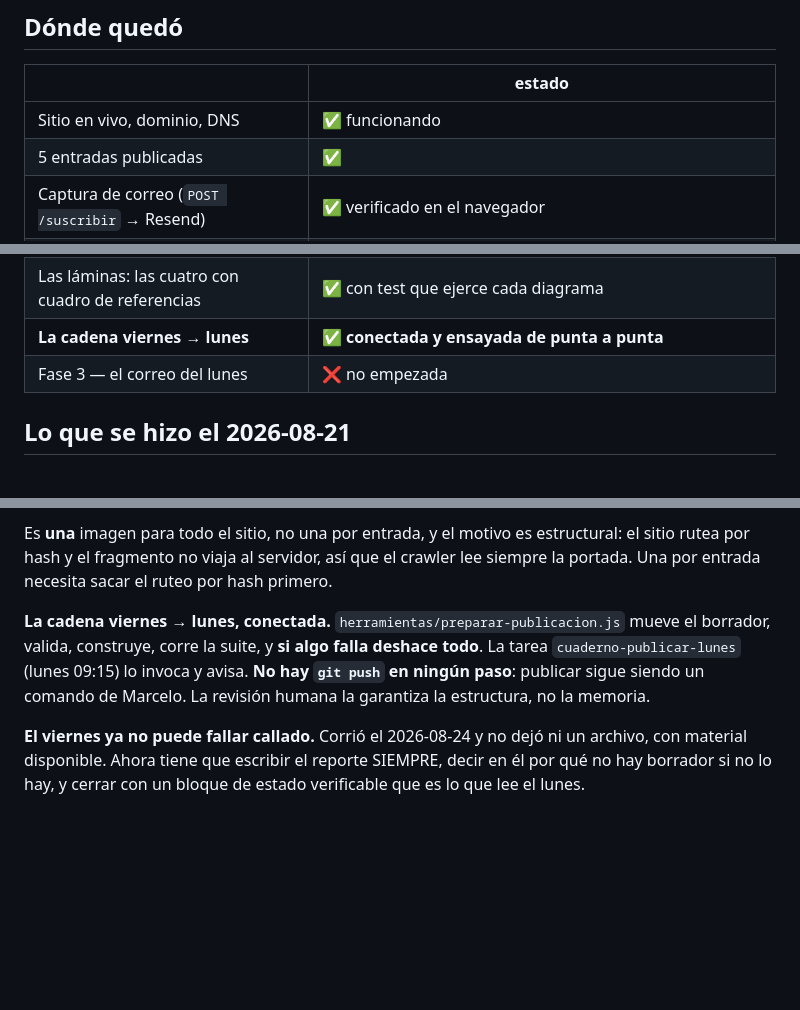
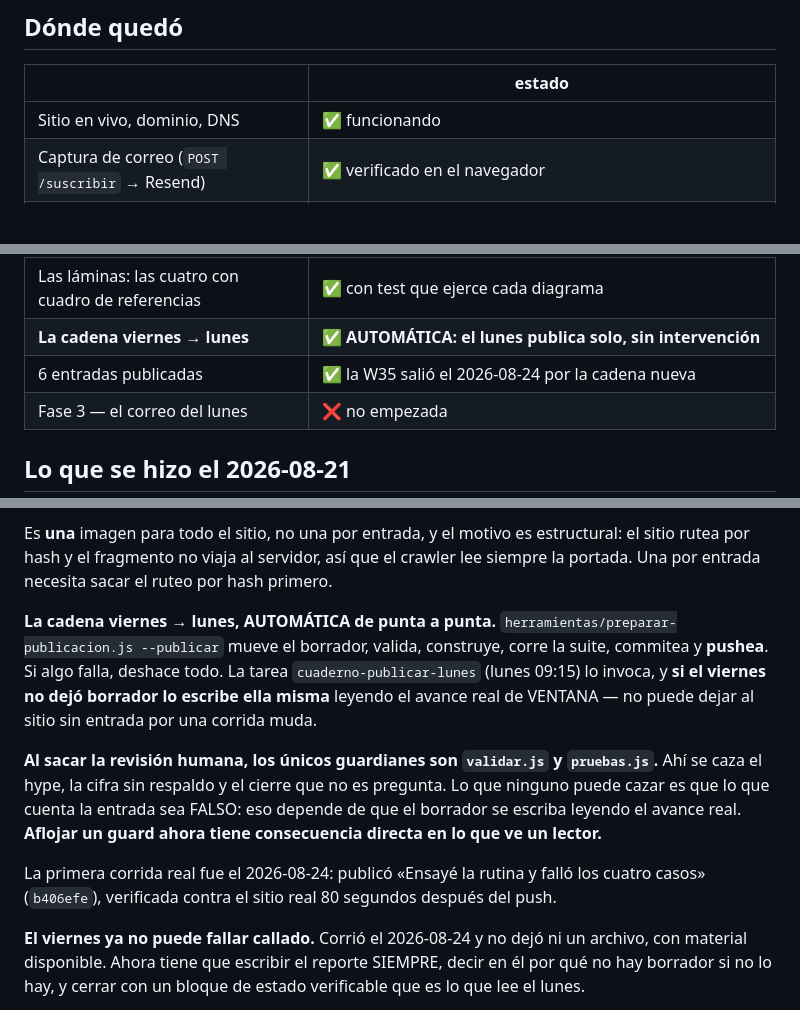
Before and after one commit to ventanaarqai-a11y/cuaderno-de-obra, a Markdown page: SIGUIENTE-SESION.md, 3 parts joined by grey strips. Rendered like a GitHub page; blank space fills up the shorter version.

```diff
--- a/SIGUIENTE-SESION.md
+++ b/SIGUIENTE-SESION.md
@@ -19,7 +19,6 @@ Repo: `D:\INFORMACION\MARCA PERSONAL\cuaderno-de-obra` — rama `main`.
 | | estado |
 |---|---|
 | Sitio en vivo, dominio, DNS | ✅ funcionando |
-| 5 entradas publicadas | ✅ |
 | Captura de correo (`POST /suscribir` → Resend) | ✅ verificado en el navegador |
 | **El giro a papel** | ✅ **PUBLICADO el 2026-08-21 — `edd9ec6`, verificado en elcuadernodeobra.com** |
 | El fondo (cuaderno pautado) | ✅ elegido entre 5 variantes y aplicado |
@@ -30,7 +29,8 @@ Repo: `D:\INFORMACION\MARCA PERSONAL\cuaderno-de-obra` — rama `main`.
 | El pie de la lámina con leyenda, link y autoría | ✅ y el modelo de contenido ganó `fuente_url` y `analisis` |
 | La imagen de vista previa y sus meta tags | ✅ `publico/og.png` + el bloque entero, que no existía |
 | Las láminas: las cuatro con cuadro de referencias | ✅ con test que ejerce cada diagrama |
-| **La cadena viernes → lunes** | ✅ **conectada y ensayada de punta a punta** |
+| **La cadena viernes → lunes** | ✅ **AUTOMÁTICA: el lunes publica solo, sin intervención** |
+| 6 entradas publicadas | ✅ la W35 salió el 2026-08-24 por la cadena nueva |
 | Fase 3 — el correo del lunes | ❌ no empezada |
 
 ## Lo que se hizo el 2026-08-21
@@ -85,11 +85,19 @@ Es **una** imagen para todo el sitio, no una por entrada, y el motivo es estruct
 rutea por hash y el fragmento no viaja al servidor, así que el crawler lee siempre la portada.
 Una por entrada necesita sacar el ruteo por hash primero.
 
-**La cadena viernes → lunes, conectada.** `herramientas/preparar-publicacion.js` mueve el
-borrador, valida, construye, corre la suite, y **si algo falla deshace todo**. La tarea
-`cuaderno-publicar-lunes` (lunes 09:15) lo invoca y avisa. **No hay `git push` en ningún
-paso**: publicar sigue siendo un comando de Marcelo. La revisión humana la garantiza la
-estructura, no la memoria.
+**La cadena viernes → lunes, AUTOMÁTICA de punta a punta.**
+`herramientas/preparar-publicacion.js --publicar` mueve el borrador, valida, construye, corre
+la suite, commitea y **pushea**. Si algo falla, deshace todo. La tarea `cuaderno-publicar-lunes`
+(lunes 09:15) lo invoca, y **si el viernes no dejó borrador lo escribe ella misma** leyendo el
+avance real de VENTANA — no puede dejar al sitio sin entrada por una corrida muda.
+
+**Al sacar la revisión humana, los únicos guardianes son `validar.js` y `pruebas.js`.** Ahí se
+caza el hype, la cifra sin respaldo y el cierre que no es pregunta. Lo que ninguno puede cazar
+es que lo que cuenta la entrada sea FALSO: eso depende de que el borrador se escriba leyendo el
+avance real. **Aflojar un guard ahora tiene consecuencia directa en lo que ve un lector.**
+
+La primera corrida real fue el 2026-08-24: publicó «Ensayé la rutina y falló los cuatro casos»
+(`b406efe`), verificada contra el sitio real 80 segundos después del push.
 
 **El viernes ya no puede fallar callado.** Corrió el 2026-08-24 y no dejó ni un archivo, con
 material disponible. Ahora tiene que escribir el reporte SIEMPRE, decir en él por qué no hay
```
Also changed, not shown: reportes/2026-W35.md (added, +73 -0 lines).
